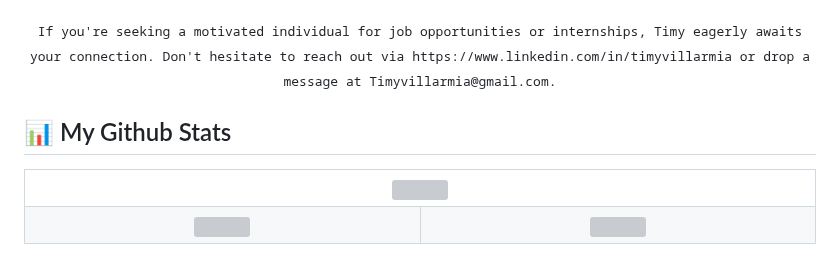
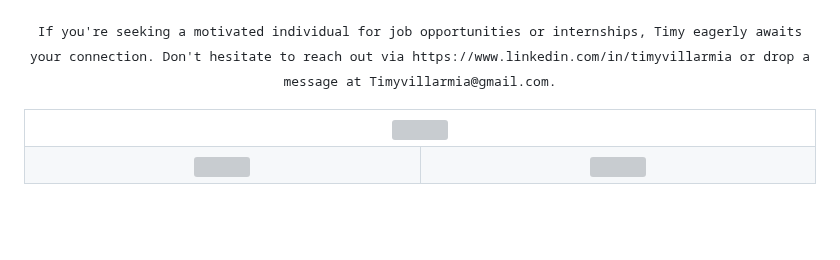
Before and after one commit to TimyVillarmia/TimyVillarmia, a Markdown page: README.md, the part around the change. Drawn GitHub-style; blank space fills up the shorter version; grey boxes are pictures that could not be loaded.

```diff
--- a/README.md
+++ b/README.md
@@ -11,7 +11,6 @@
 ![](http://github-profile-summary-cards.vercel.app/api/cards/stats?username=TimyVillarmia&theme=github_dark)
 ![](http://github-profile-summary-cards.vercel.app/api/cards/productive-time?username=TimyVillarmia&theme=github_dark&utcOffset=8) -->
 
-## 📊 My Github Stats
 <table align="center" width="100%">
   <tr>
     <td align="center" colspan="2">
```
